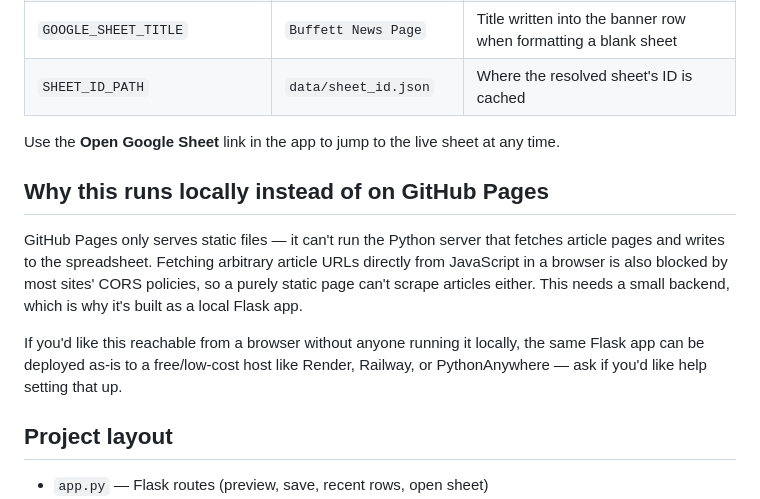
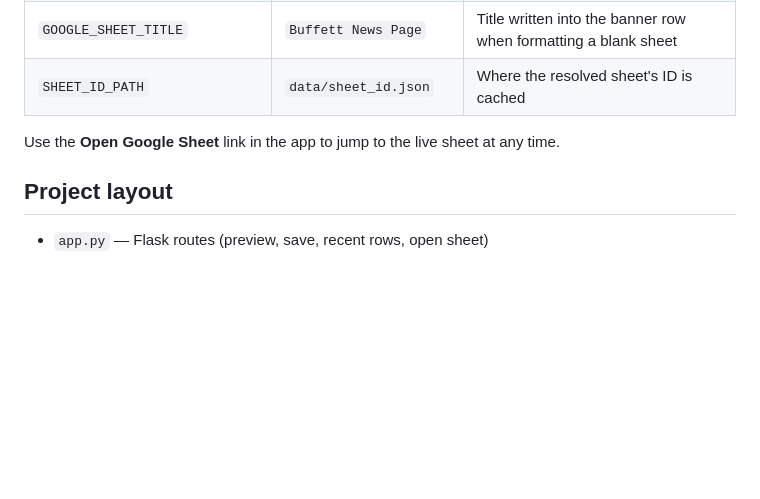
Before and after one commit to Buffett-Institute/BuffettNews, a Markdown page: README.md, the part around the change. GitHub-like rendering; blank space fills up the shorter version.

```diff
--- a/README.md
+++ b/README.md
@@ -83,19 +83,6 @@ Environment variables:
 Use the **Open Google Sheet** link in the app to jump to the live sheet at
 any time.
 
-## Why this runs locally instead of on GitHub Pages
-
-GitHub Pages only serves static files — it can't run the Python server that
-fetches article pages and writes to the spreadsheet. Fetching arbitrary
-article URLs directly from JavaScript in a browser is also blocked by most
-sites' CORS policies, so a purely static page can't scrape articles either.
-This needs a small backend, which is why it's built as a local Flask app.
-
-If you'd like this reachable from a browser without anyone running it
-locally, the same Flask app can be deployed as-is to a free/low-cost host
-like Render, Railway, or PythonAnywhere — ask if you'd like help setting
-that up.
-
 ## Project layout
 
 - `app.py` — Flask routes (preview, save, recent rows, open sheet)
```
